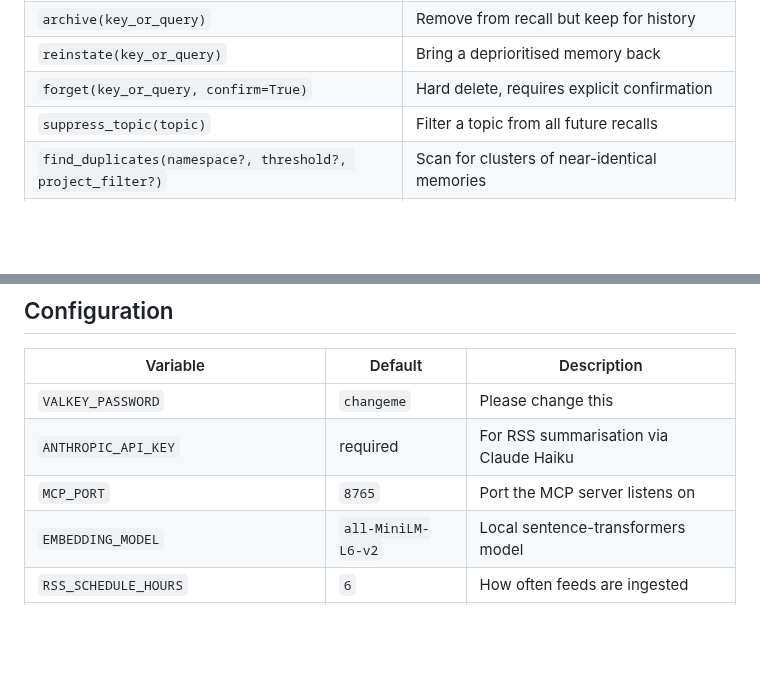
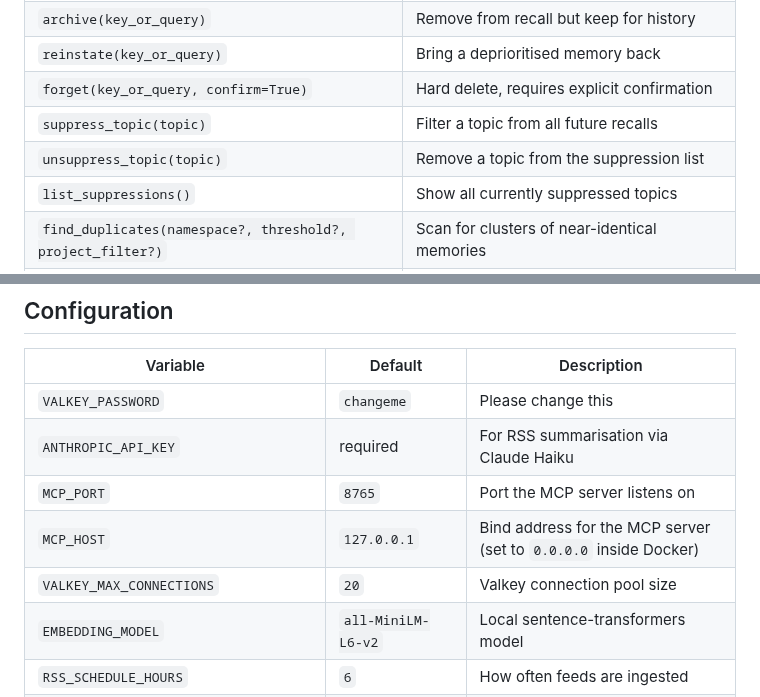
Before and after one commit to richarvey/OmniMem, a Markdown page: README.md, 2 parts joined by grey strips. GitHub-like rendering; blank space fills up the shorter version.

Commit message:
docs: add missing tools and config vars to README
Add unsuppress_topic, list_suppressions to MCP tools table.
Add MCP_HOST and VALKEY_MAX_CONNECTIONS to configuration table.

Co-Authored-By: Claude Opus 4.6 <noreply@anthropic.com>

```diff
--- a/README.md
+++ b/README.md
@@ -170,6 +170,8 @@ Then drop `claude_config/CLAUDE.md` into any project directory. Claude Code will
 | `reinstate(key_or_query)` | Bring a deprioritised memory back |
 | `forget(key_or_query, confirm=True)` | Hard delete, requires explicit confirmation |
 | `suppress_topic(topic)` | Filter a topic from all future recalls |
+| `unsuppress_topic(topic)` | Remove a topic from the suppression list |
+| `list_suppressions()` | Show all currently suppressed topics |
 | `find_duplicates(namespace?, threshold?, project_filter?)` | Scan for clusters of near-identical memories |
 | `check_contradictions(query?, namespace?, use_api?)` | Detect memories that contradict each other |
 | `briefing(project?, include_knowledge?)` | Single-call session start with full context |
@@ -214,6 +216,8 @@ Then drop `claude_config/CLAUDE.md` into any project directory. Claude Code will
 | `VALKEY_PASSWORD` | `changeme` | Please change this |
 | `ANTHROPIC_API_KEY` | required | For RSS summarisation via Claude Haiku |
 | `MCP_PORT` | `8765` | Port the MCP server listens on |
+| `MCP_HOST` | `127.0.0.1` | Bind address for the MCP server (set to `0.0.0.0` inside Docker) |
+| `VALKEY_MAX_CONNECTIONS` | `20` | Valkey connection pool size |
 | `EMBEDDING_MODEL` | `all-MiniLM-L6-v2` | Local sentence-transformers model |
 | `RSS_SCHEDULE_HOURS` | `6` | How often feeds are ingested |
 | `RSS_MAX_ARTICLES_PER_FEED` | `20` | Articles per feed per cycle |
```
